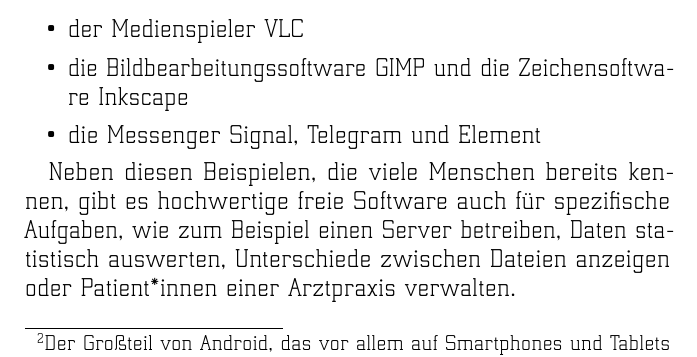
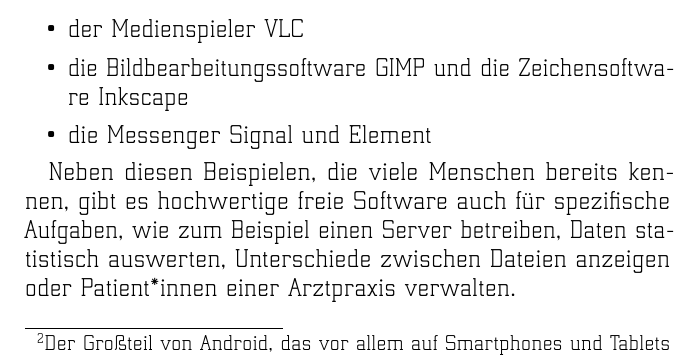
Before and after one commit to sven765/freie-software-einfuehrung, a LaTeX document (freie-software-einfuehrung.tex): part of page 8 of 16, cut so that both start at the same text. Compiled offline with pdfLaTeX.

Commit message:
Remove Telegram

```diff
--- a/freie-software-einfuehrung.tex
+++ b/freie-software-einfuehrung.tex
@@ -205,7 +205,7 @@
 \item der Medienspieler VLC
 \item die Bildbearbeitungssoftware GIMP und die Zeichensoftware
   Inkscape
-\item die Messenger Signal, Telegram und Element
+\item die Messenger Signal und Element
 \end{itemize}
 
 Neben diesen Beispielen, die viele Menschen bereits kennen, gibt es
```
